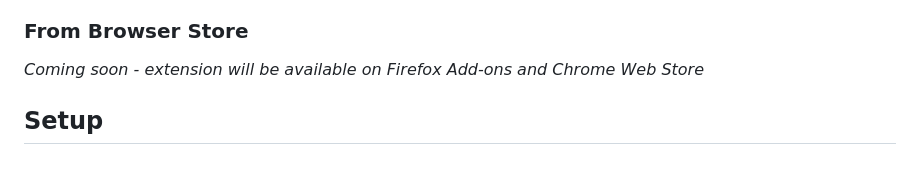
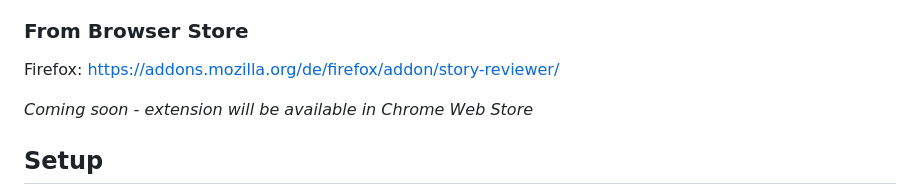
Before and after one commit to bnwe/story-reviewer-extension, a Markdown page: README.md, the part around the change. Drawn GitHub-style; blank space fills up the shorter version.

Commit message:
Update README with link to extension for Firefox

```diff
--- a/README.md
+++ b/README.md
@@ -71,7 +71,9 @@ Note that GPT-5(-mini) does not support temperature as it is a reasoning model.
 
 ### From Browser Store
 
-*Coming soon - extension will be available on Firefox Add-ons and Chrome Web Store*
+Firefox: https://addons.mozilla.org/de/firefox/addon/story-reviewer/
+
+*Coming soon - extension will be available in Chrome Web Store*
 
 ## Setup
 
```
